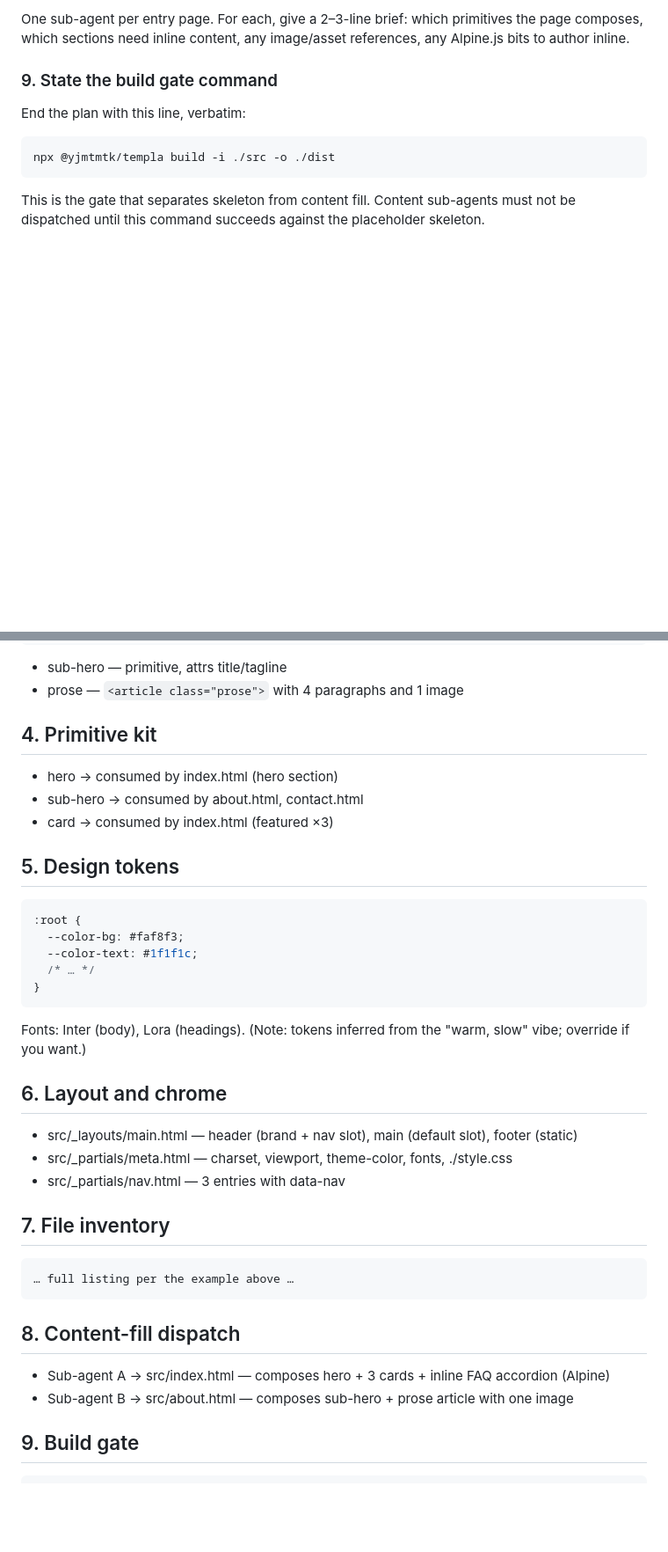
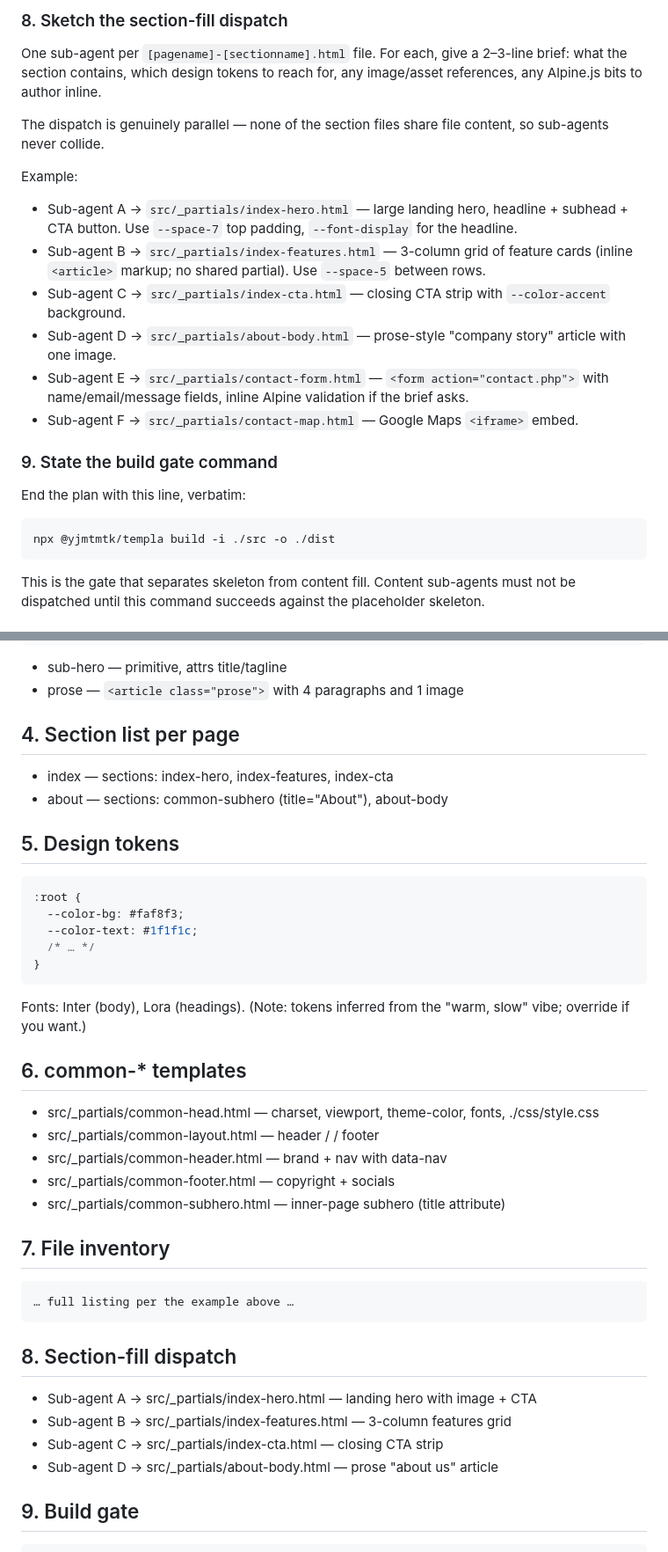
Before and after one commit to yjmtmtk/templa-js, a Markdown page: PLANNER.md, 2 parts joined by grey strips. Shown at 88% size. GitHub-like rendering; blank space fills up the shorter version.

````diff
--- a/PLANNER.md
+++ b/PLANNER.md
@@ -157,5 +162,18 @@ src/assets/                         // images / fonts / etc., copied to dist/ as
 
-One sub-agent per entry page. For each, give a 2–3-line brief: which primitives the page composes, which sections need inline content, any image/asset references, any Alpine.js bits to author inline.
+### 8. Sketch the section-fill dispatch
+
+One sub-agent per `[pagename]-[sectionname].html` file. For each, give a 2–3-line brief: what the section contains, which design tokens to reach for, any image/asset references, any Alpine.js bits to author inline.
+
+The dispatch is genuinely parallel — none of the section files share file content, so sub-agents never collide.
+
+Example:
+
+- Sub-agent A → `src/_partials/index-hero.html` — large landing hero, headline + subhead + CTA button. Use `--space-7` top padding, `--font-display` for the headline.
+- Sub-agent B → `src/_partials/index-features.html` — 3-column grid of feature cards (inline `<article>` markup; no shared partial). Use `--space-5` between rows.
+- Sub-agent C → `src/_partials/index-cta.html` — closing CTA strip with `--color-accent` background.
+- Sub-agent D → `src/_partials/about-body.html` — prose-style "company story" article with one image.
+- Sub-agent E → `src/_partials/contact-form.html` — `<form action="contact.php">` with name/email/message fields, inline Alpine validation if the brief asks.
+- Sub-agent F → `src/_partials/contact-map.html` — Google Maps `<iframe>` embed.
 
 ### 9. State the build gate command
 
@@ -217,10 +235,9 @@ This is the gate that separates skeleton from content fill. Content sub-agents m
 - sub-hero — primitive, attrs title/tagline
 - prose — `<article class="prose">` with 4 paragraphs and 1 image
 
-## 4. Primitive kit
-- hero  → consumed by index.html (hero section)
-- sub-hero → consumed by about.html, contact.html
-- card → consumed by index.html (featured ×3)
+## 4. Section list per page
+- index — sections: index-hero, index-features, index-cta
+- about — sections: common-subhero (title="About"), about-body
 
 ## 5. Design tokens
 ```css
@@ -233,19 +250,23 @@ This is the gate that separates skeleton from content fill. Content sub-agents m
 Fonts: Inter (body), Lora (headings).
 (Note: tokens inferred from the "warm, slow" vibe; override if you want.)
 
-## 6. Layout and chrome
-- src/_layouts/main.html — header (brand + nav slot), main (default slot), footer (static)
-- src/_partials/meta.html — charset, viewport, theme-color, fonts, ./style.css
-- src/_partials/nav.html — 3 entries with data-nav
+## 6. common-* templates
+- src/_partials/common-head.html — charset, viewport, theme-color, fonts, ./css/style.css
+- src/_partials/common-layout.html — header / <main><slot/></main> / footer
+- src/_partials/common-header.html — brand + nav with data-nav
+- src/_partials/common-footer.html — copyright + socials
+- src/_partials/common-subhero.html — inner-page subhero (title attribute)
 
 ## 7. File inventory
 ```text
 … full listing per the example above …
 ```
 
-## 8. Content-fill dispatch
-- Sub-agent A → src/index.html — composes hero + 3 cards + inline FAQ accordion (Alpine)
-- Sub-agent B → src/about.html — composes sub-hero + prose article with one image
+## 8. Section-fill dispatch
+- Sub-agent A → src/_partials/index-hero.html — landing hero with image + CTA
+- Sub-agent B → src/_partials/index-features.html — 3-column features grid
+- Sub-agent C → src/_partials/index-cta.html — closing CTA strip
+- Sub-agent D → src/_partials/about-body.html — prose "about us" article
 
 ## 9. Build gate
 ```bash
````
Also changed, not shown: other parts of PLANNER.md (+34 -29 lines).
